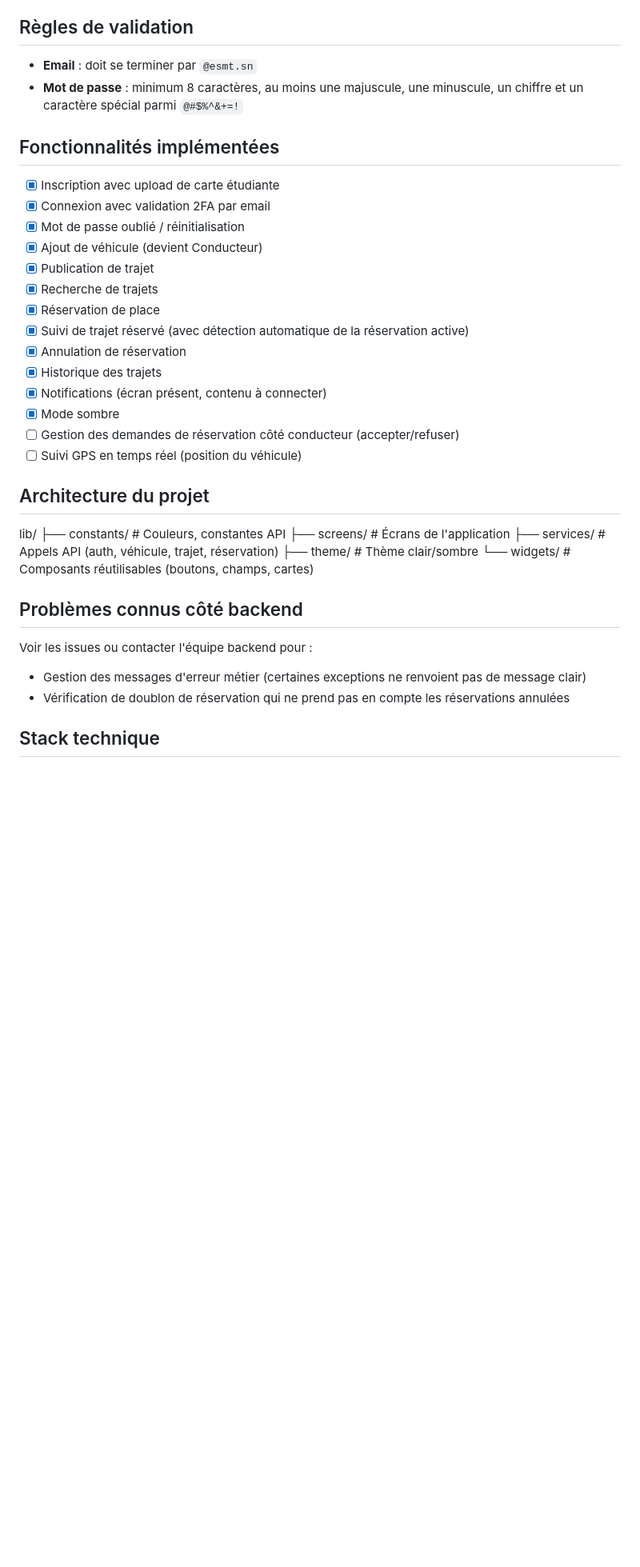
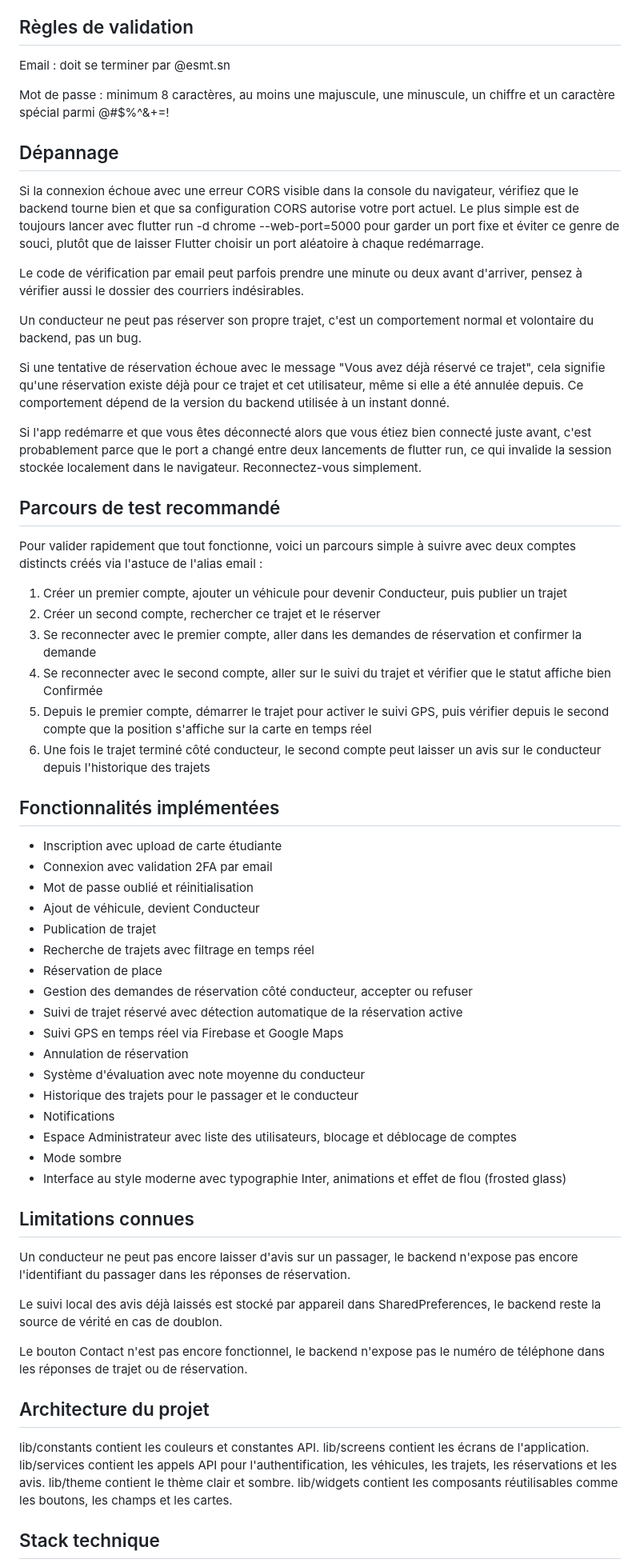
Before and after one commit to habibfl/covoiturage_esmt_frontend, a Markdown page: README.md, the part around one of its changes. Shown at 80% size. Rendered like a GitHub page; blank space fills up the shorter version.

Commit message:
maj readme

```diff
--- a/README.md
+++ b/README.md
@@ -63,41 +66,64 @@ Si votre fournisseur email le supporte (Gmail, Outlook...), utilisez un alias av
 
 ## Règles de validation
 
-- **Email** : doit se terminer par `@esmt.sn`
-- **Mot de passe** : minimum 8 caractères, au moins une majuscule, une minuscule, un chiffre et un caractère spécial parmi `@#$%^&+=!`
+Email : doit se terminer par @esmt.sn
+
+Mot de passe : minimum 8 caractères, au moins une majuscule, une minuscule, un chiffre et un caractère spécial parmi @#$%^&+=!
+
+## Dépannage
+
+Si la connexion échoue avec une erreur CORS visible dans la console du navigateur, vérifiez que le backend tourne bien et que sa configuration CORS autorise votre port actuel. Le plus simple est de toujours lancer avec flutter run -d chrome --web-port=5000 pour garder un port fixe et éviter ce genre de souci, plutôt que de laisser Flutter choisir un port aléatoire à chaque redémarrage.
+
+Le code de vérification par email peut parfois prendre une minute ou deux avant d'arriver, pensez à vérifier aussi le dossier des courriers indésirables.
+
+Un conducteur ne peut pas réserver son propre trajet, c'est un comportement normal et volontaire du backend, pas un bug.
+
+Si une tentative de réservation échoue avec le message "Vous avez déjà réservé ce trajet", cela signifie qu'une réservation existe déjà pour ce trajet et cet utilisateur, même si elle a été annulée depuis. Ce comportement dépend de la version du backend utilisée à un instant donné.
+
+Si l'app redémarre et que vous êtes déconnecté alors que vous étiez bien connecté juste avant, c'est probablement parce que le port a changé entre deux lancements de flutter run, ce qui invalide la session stockée localement dans le navigateur. Reconnectez-vous simplement.
+
+## Parcours de test recommandé
+
+Pour valider rapidement que tout fonctionne, voici un parcours simple à suivre avec deux comptes distincts créés via l'astuce de l'alias email :
+
+1. Créer un premier compte, ajouter un véhicule pour devenir Conducteur, puis publier un trajet
+2. Créer un second compte, rechercher ce trajet et le réserver
+3. Se reconnecter avec le premier compte, aller dans les demandes de réservation et confirmer la demande
+4. Se reconnecter avec le second compte, aller sur le suivi du trajet et vérifier que le statut affiche bien Confirmée
+5. Depuis le premier compte, démarrer le trajet pour activer le suivi GPS, puis vérifier depuis le second compte que la position s'affiche sur la carte en temps réel
+6. Une fois le trajet terminé côté conducteur, le second compte peut laisser un avis sur le conducteur depuis l'historique des trajets
 
 ## Fonctionnalités implémentées
 
-- [x] Inscription avec upload de carte étudiante
-- [x] Connexion avec validation 2FA par email
-- [x] Mot de passe oublié / réinitialisation
-- [x] Ajout de véhicule (devient Conducteur)
-- [x] Publication de trajet
-- [x] Recherche de trajets
-- [x] Réservation de place
-- [x] Suivi de trajet réservé (avec détection automatique de la réservation active)
-- [x] Annulation de réservation
-- [x] Historique des trajets
-- [x] Notifications (écran présent, contenu à connecter)
-- [x] Mode sombre
-- [ ] Gestion des demandes de réservation côté conducteur (accepter/refuser)
-- [ ] Suivi GPS en temps réel (position du véhicule)
+- Inscription avec upload de carte étudiante
+- Connexion avec validation 2FA par email
+- Mot de passe oublié et réinitialisation
+- Ajout de véhicule, devient Conducteur
+- Publication de trajet
+- Recherche de trajets avec filtrage en temps réel
+- Réservation de place
+- Gestion des demandes de réservation côté conducteur, accepter ou refuser
+- Suivi de trajet réservé avec détection automatique de la réservation active
+- Suivi GPS en temps réel via Firebase et Google Maps
+- Annulation de réservation
+- Système d'évaluation avec note moyenne du conducteur
+- Historique des trajets pour le passager et le conducteur
+- Notifications
+- Espace Administrateur avec liste des utilisateurs, blocage et déblocage de comptes
+- Mode sombre
+- Interface au style moderne avec typographie Inter, animations et effet de flou (frosted glass)
+
+## Limitations connues
+
+Un conducteur ne peut pas encore laisser d'avis sur un passager, le backend n'expose pas encore l'identifiant du passager dans les réponses de réservation.
+
+Le suivi local des avis déjà laissés est stocké par appareil dans SharedPreferences, le backend reste la source de vérité en cas de doublon.
+
+Le bouton Contact n'est pas encore fonctionnel, le backend n'expose pas le numéro de téléphone dans les réponses de trajet ou de réservation.
 
 ## Architecture du projet
 
-lib/
-├── constants/ # Couleurs, constantes API
-├── screens/ # Écrans de l'application
-├── services/ # Appels API (auth, véhicule, trajet, réservation)
-├── theme/ # Thème clair/sombre
-└── widgets/ # Composants réutilisables (boutons, champs, cartes)
-
-
-## Problèmes connus côté backend
-
-Voir les issues ou contacter l'équipe backend pour :
-- Gestion des messages d'erreur métier (certaines exceptions ne renvoient pas de message clair)
-- Vérification de doublon de réservation qui ne prend pas en compte les réservations annulées
+lib/constants contient les couleurs et constantes API. lib/screens contient les écrans de l'application. lib/services contient les appels API pour l'authentification, les véhicules, les trajets, les réservations et les avis. lib/theme contient le thème clair et sombre. lib/widgets contient les composants réutilisables comme les boutons, les champs et les cartes.
 
 ## Stack technique
 
```
Also changed, not shown: other parts of README.md (+21 -25 lines).
